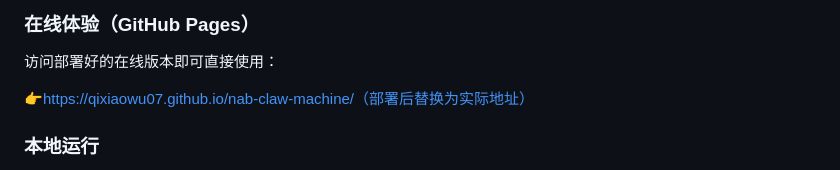
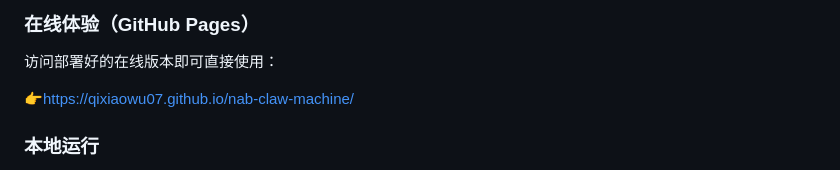
Before and after one commit to qixiaowu07/nab-claw-machine, a Markdown page: README.md, the part around the change. GitHub-like rendering.

Commit message:
Fix online experience link in README
Updated the online experience link in the README.

```diff
--- a/README.md
+++ b/README.md
@@ -38,7 +38,7 @@
 
 访问部署好的在线版本即可直接使用：
 
-👉https://qixiaowu07.github.io/nab-claw-machine/（部署后替换为实际地址）
+👉https://qixiaowu07.github.io/nab-claw-machine/
 
 ### 本地运行
 
```
